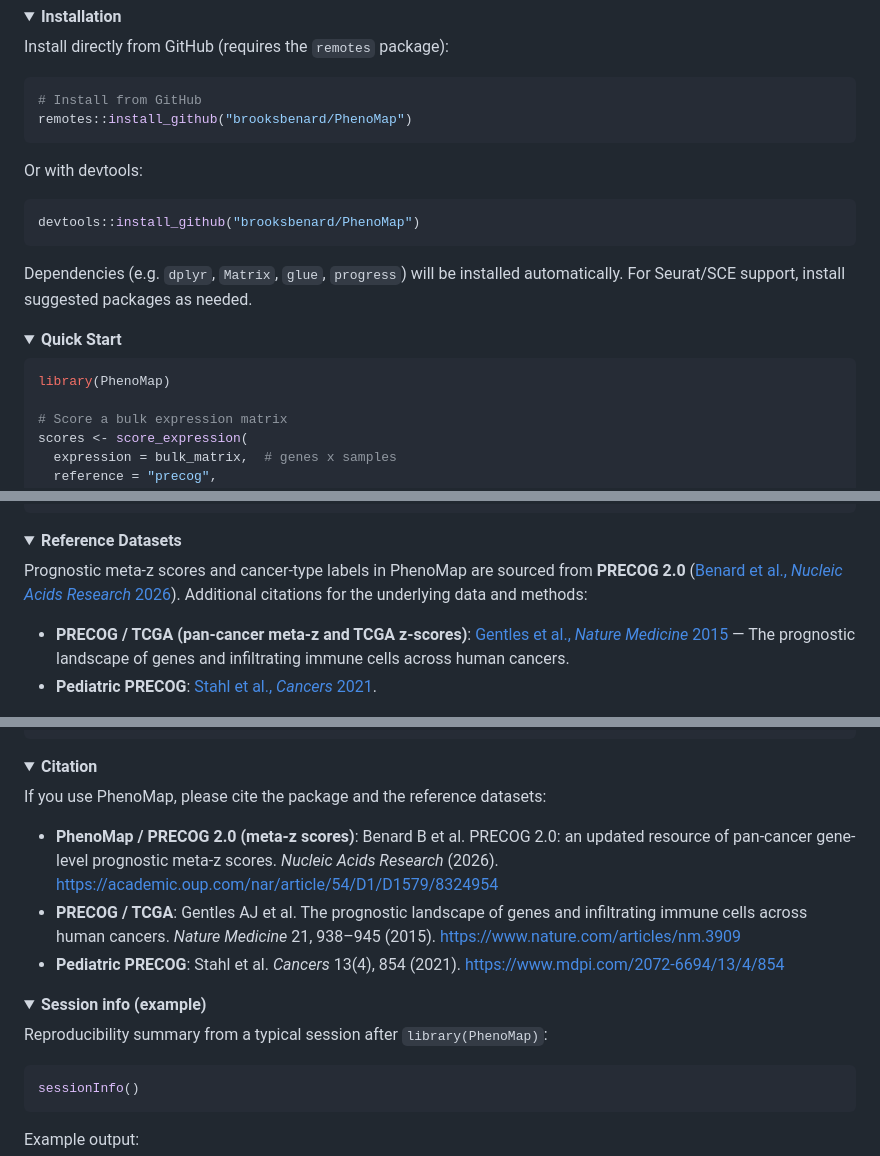
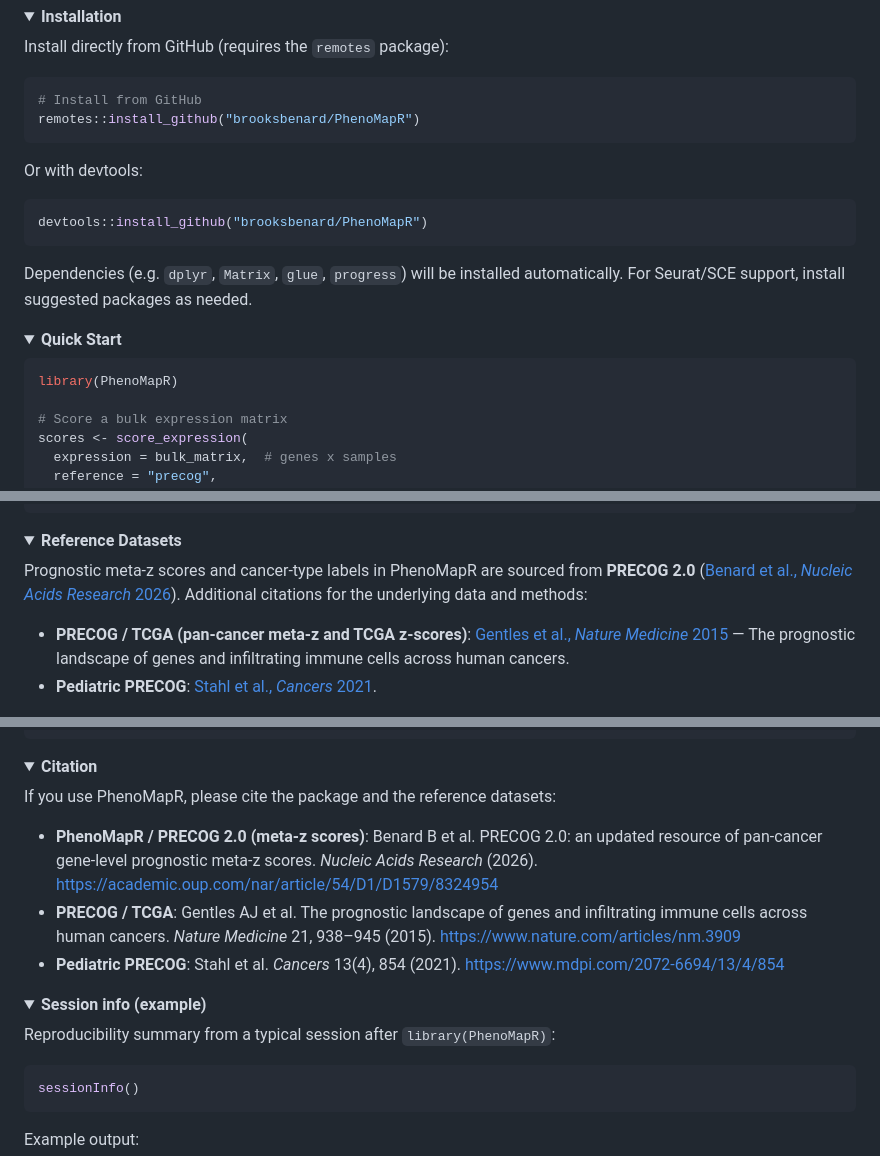
Before and after one commit to brooksbenard/PhenoMapR, a Markdown page: README.md, 3 parts joined by grey strips. Drawn GitHub-style; folded sections open.

Commit message:
Rename package to PhenoMapR (DESCRIPTION, code, README, pkgdown, hex logo script)
Made-with: Cursor

````diff
--- a/README.md
+++ b/README.md
@@ -18,13 +20,13 @@ Install directly from GitHub (requires the `remotes` package):
 
 ```r
 # Install from GitHub
-remotes::install_github("brooksbenard/PhenoMap")
+remotes::install_github("brooksbenard/PhenoMapR")
 ```
 
 Or with devtools:
 
 ```r
-devtools::install_github("brooksbenard/PhenoMap")
+devtools::install_github("brooksbenard/PhenoMapR")
 ```
 
 Dependencies (e.g. `dplyr`, `Matrix`, `glue`, `progress`) will be installed automatically. For Seurat/SCE support, install suggested packages as needed.
@@ -35,7 +37,7 @@ Dependencies (e.g. `dplyr`, `Matrix`, `glue`, `progress`) will be installed auto
 <summary><b>Quick Start</b></summary>
 
 ```r
-library(PhenoMap)
+library(PhenoMapR)
 
 # Score a bulk expression matrix
 scores <- score_expression(
@@ -145,7 +147,7 @@ scores <- score_expression(
 <details markdown="1">
 <summary><b>Reference Datasets</b></summary>
 
-Prognostic meta-z scores and cancer-type labels in PhenoMap are sourced from **PRECOG 2.0** ([Benard et al., *Nucleic Acids Research* 2026](https://academic.oup.com/nar/article/54/D1/D1579/8324954)). Additional citations for the underlying data and methods:
+Prognostic meta-z scores and cancer-type labels in PhenoMapR are sourced from **PRECOG 2.0** ([Benard et al., *Nucleic Acids Research* 2026](https://academic.oup.com/nar/article/54/D1/D1579/8324954)). Additional citations for the underlying data and methods:
 
 - **PRECOG / TCGA (pan-cancer meta-z and TCGA z-scores)**: [Gentles et al., *Nature Medicine* 2015](https://www.nature.com/articles/nm.3909) — The prognostic landscape of genes and infiltrating immune cells across human cancers.
 - **Pediatric PRECOG**: [Stahl et al., *Cancers* 2021](https://www.mdpi.com/2072-6694/13/4/854).
@@ -393,9 +395,9 @@ head(scores)
 <details markdown="1">
 <summary><b>Citation</b></summary>
 
-If you use PhenoMap, please cite the package and the reference datasets:
+If you use PhenoMapR, please cite the package and the reference datasets:
 
-- **PhenoMap / PRECOG 2.0 (meta-z scores)**: Benard B et al. PRECOG 2.0: an updated resource of pan-cancer gene-level prognostic meta-z scores. *Nucleic Acids Research* (2026). [https://academic.oup.com/nar/article/54/D1/D1579/8324954](https://academic.oup.com/nar/article/54/D1/D1579/8324954)
+- **PhenoMapR / PRECOG 2.0 (meta-z scores)**: Benard B et al. PRECOG 2.0: an updated resource of pan-cancer gene-level prognostic meta-z scores. *Nucleic Acids Research* (2026). [https://academic.oup.com/nar/article/54/D1/D1579/8324954](https://academic.oup.com/nar/article/54/D1/D1579/8324954)
 - **PRECOG / TCGA**: Gentles AJ et al. The prognostic landscape of genes and infiltrating immune cells across human cancers. *Nature Medicine* 21, 938–945 (2015). [https://www.nature.com/articles/nm.3909](https://www.nature.com/articles/nm.3909)
 - **Pediatric PRECOG**: Stahl et al. *Cancers* 13(4), 854 (2021). [https://www.mdpi.com/2072-6694/13/4/854](https://www.mdpi.com/2072-6694/13/4/854)
 
@@ -404,7 +406,7 @@ If you use PhenoMap, please cite the package and the reference datasets:
 <details markdown="1">
 <summary><b>Session info (example)</b></summary>
 
-Reproducibility summary from a typical session after `library(PhenoMap)`:
+Reproducibility summary from a typical session after `library(PhenoMapR)`:
 
 ```r
 sessionInfo()
````
Also changed, not shown: other parts of README.md (+9 -7 lines), GITHUB_SETUP.md (+6 -6 lines), inst/figures/PhenoMap_map_logo.png, 12 other files.
